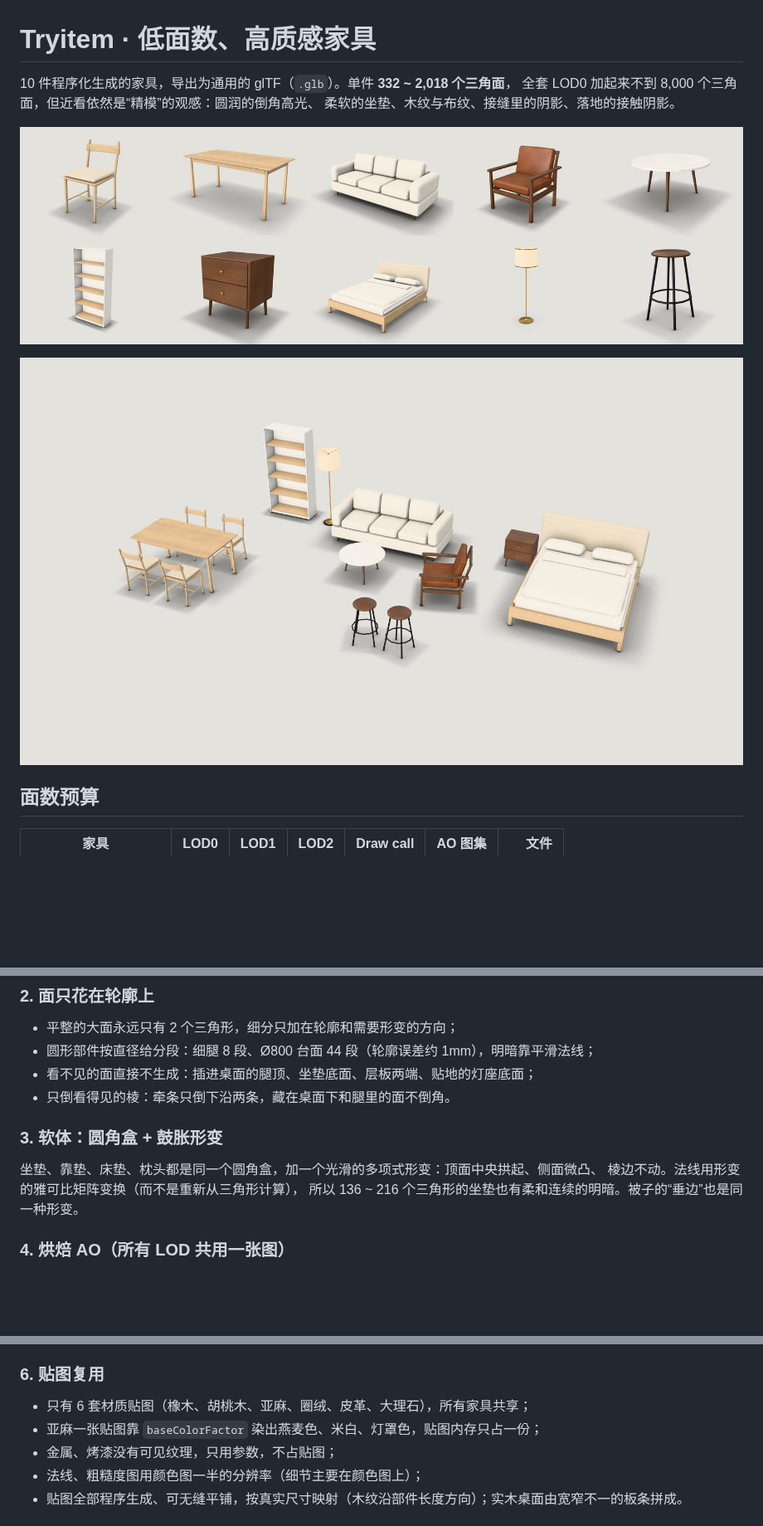
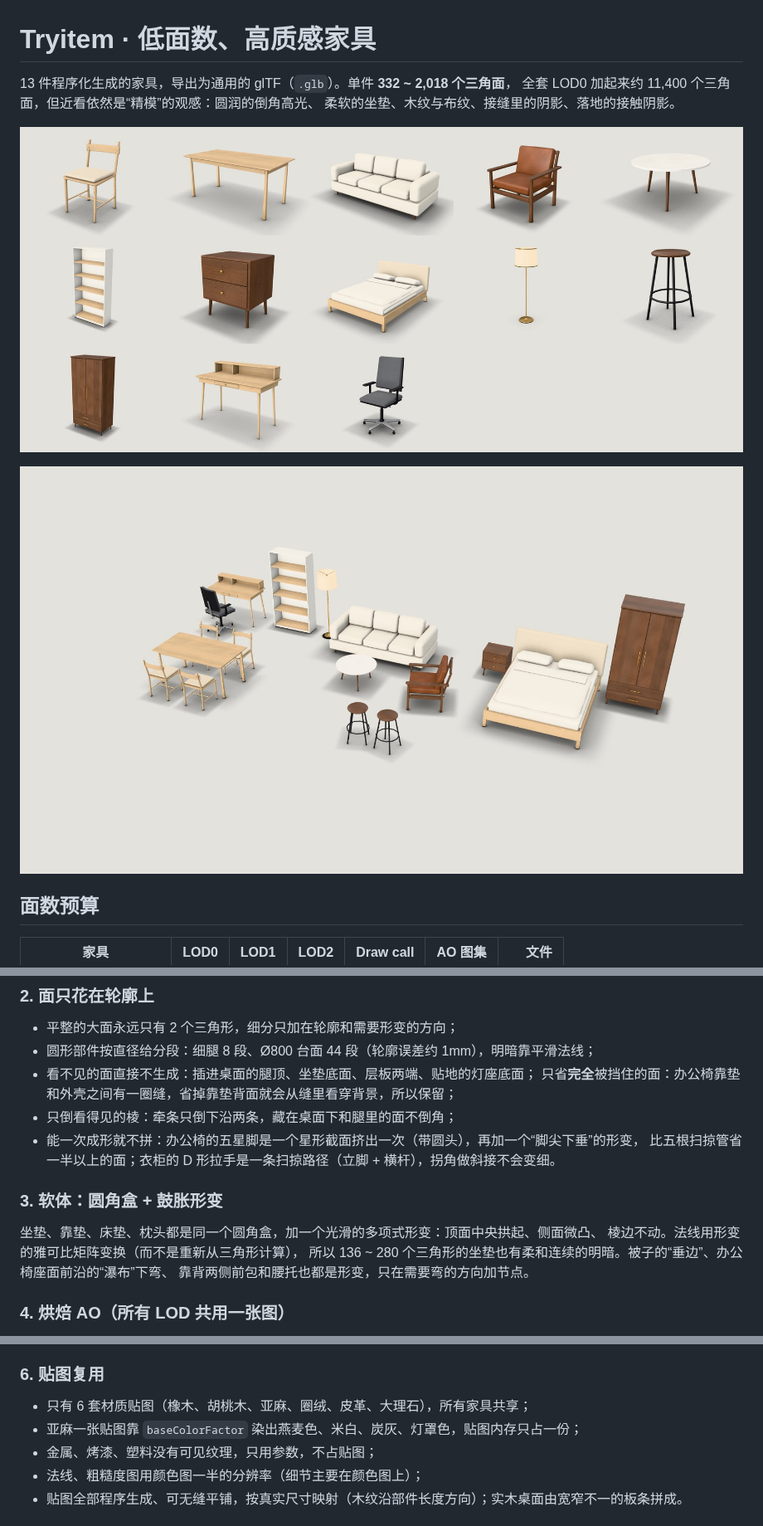
Before and after one commit to ayerisiehaitzon-arch/tryitem, a Markdown page: README.md, 3 parts joined by grey strips. Shown at 83% size. GitHub-like rendering; pictures changed too: docs/previews/overview.jpg, docs/previews/room.jpg; blank space fills up the shorter version.

```diff
--- a/README.md
+++ b/README.md
@@ -1,7 +1,7 @@
 # Tryitem · 低面数、高质感家具
 
-10 件程序化生成的家具，导出为通用的 glTF（`.glb`）。单件 **332 ~ 2,018 个三角面**，
-全套 LOD0 加起来不到 8,000 个三角面，但近看依然是“精模”的观感：圆润的倒角高光、
+13 件程序化生成的家具，导出为通用的 glTF（`.glb`）。单件 **332 ~ 2,018 个三角面**，
+全套 LOD0 加起来约 11,400 个三角面，但近看依然是“精模”的观感：圆润的倒角高光、
 柔软的坐垫、木纹与布纹、接缝里的阴影、落地的接触阴影。
 
 ![全部家具](docs/previews/overview.jpg)
@@ -46,13 +49,17 @@ Draw call = 每种材质一个图元；另有 1 个接触阴影贴花（2 个三
 - 平整的大面永远只有 2 个三角形，细分只加在轮廓和需要形变的方向；
 - 圆形部件按直径给分段：细腿 8 段、Ø800 台面 44 段（轮廓误差约 1mm），明暗靠平滑法线；
 - 看不见的面直接不生成：插进桌面的腿顶、坐垫底面、层板两端、贴地的灯座底面；
-- 只倒看得见的棱：牵条只倒下沿两条，藏在桌面下和腿里的面不倒角。
+  只省**完全**被挡住的面：办公椅靠垫和外壳之间有一圈缝，省掉靠垫背面就会从缝里看穿背景，所以保留；
+- 只倒看得见的棱：牵条只倒下沿两条，藏在桌面下和腿里的面不倒角；
+- 能一次成形就不拼：办公椅的五星脚是一个星形截面挤出一次（带圆头），再加一个“脚尖下垂”的形变，
+  比五根扫掠管省一半以上的面；衣柜的 D 形拉手是一条扫掠路径（立脚 + 横杆），拐角做斜接不会变细。
 
 ### 3. 软体：圆角盒 + 鼓胀形变
 
 坐垫、靠垫、床垫、枕头都是同一个圆角盒，加一个光滑的多项式形变：顶面中央拱起、侧面微凸、
 棱边不动。法线用形变的雅可比矩阵变换（而不是重新从三角形计算），
-所以 136 ~ 216 个三角形的坐垫也有柔和连续的明暗。被子的“垂边”也是同一种形变。
+所以 136 ~ 280 个三角形的坐垫也有柔和连续的明暗。被子的“垂边”、办公椅座面前沿的“瀑布”下弯、
+靠背两侧前包和腰托也都是形变，只在需要弯的方向加节点。
 
 ### 4. 烘焙 AO（所有 LOD 共用一张图）
 
@@ -70,8 +77,8 @@ Draw call = 每种材质一个图元；另有 1 个接触阴影贴花（2 个三
 ### 6. 贴图复用
 
 - 只有 6 套材质贴图（橡木、胡桃木、亚麻、圈绒、皮革、大理石），所有家具共享；
-- 亚麻一张贴图靠 `baseColorFactor` 染出燕麦色、米白、灯罩色，贴图内存只占一份；
-- 金属、烤漆没有可见纹理，只用参数，不占贴图；
+- 亚麻一张贴图靠 `baseColorFactor` 染出燕麦色、米白、炭灰、灯罩色，贴图内存只占一份；
+- 金属、烤漆、塑料没有可见纹理，只用参数，不占贴图；
 - 法线、粗糙度图用颜色图一半的分辨率（细节主要在颜色图上）；
 - 贴图全部程序生成、可无缝平铺，按真实尺寸映射（木纹沿部件长度方向）；实木桌面由宽窄不一的板条拼成。
 
```
Also changed, not shown: other parts of README.md (+3 -0 lines), 11 other files.
